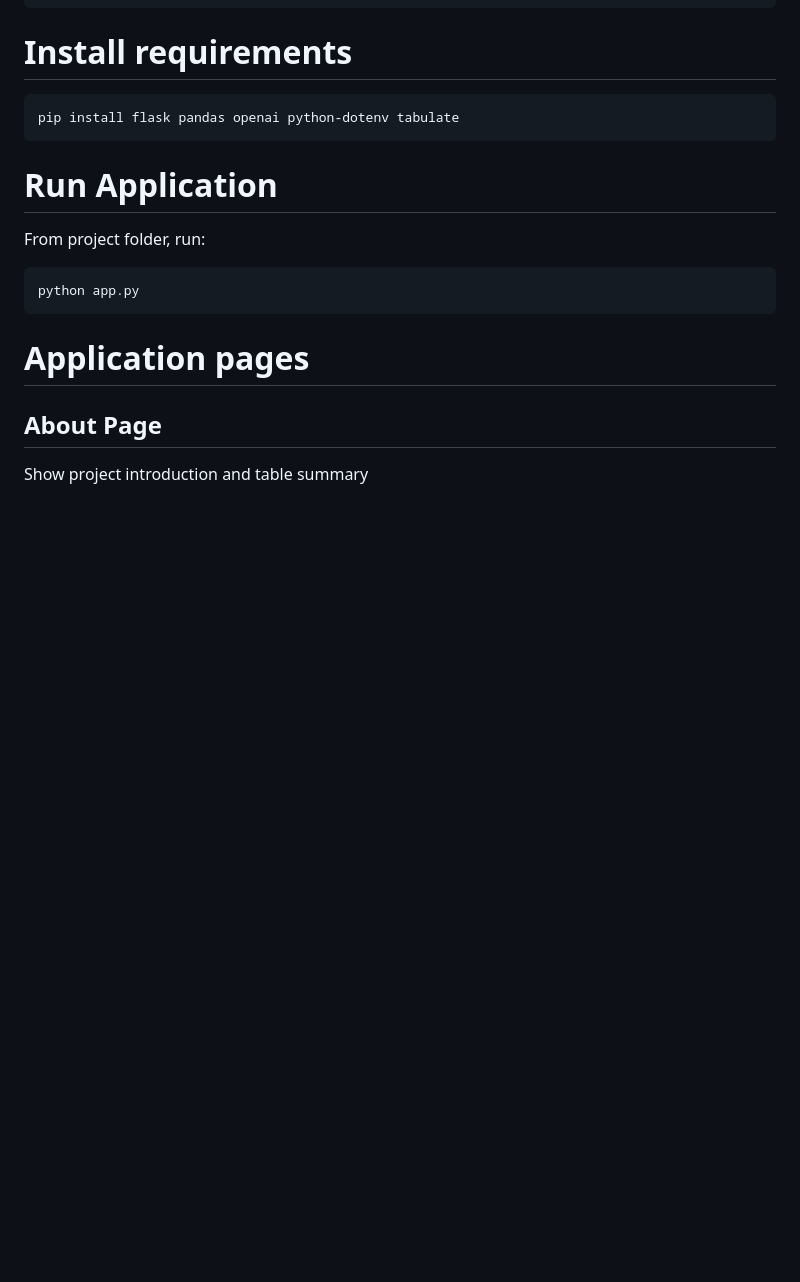
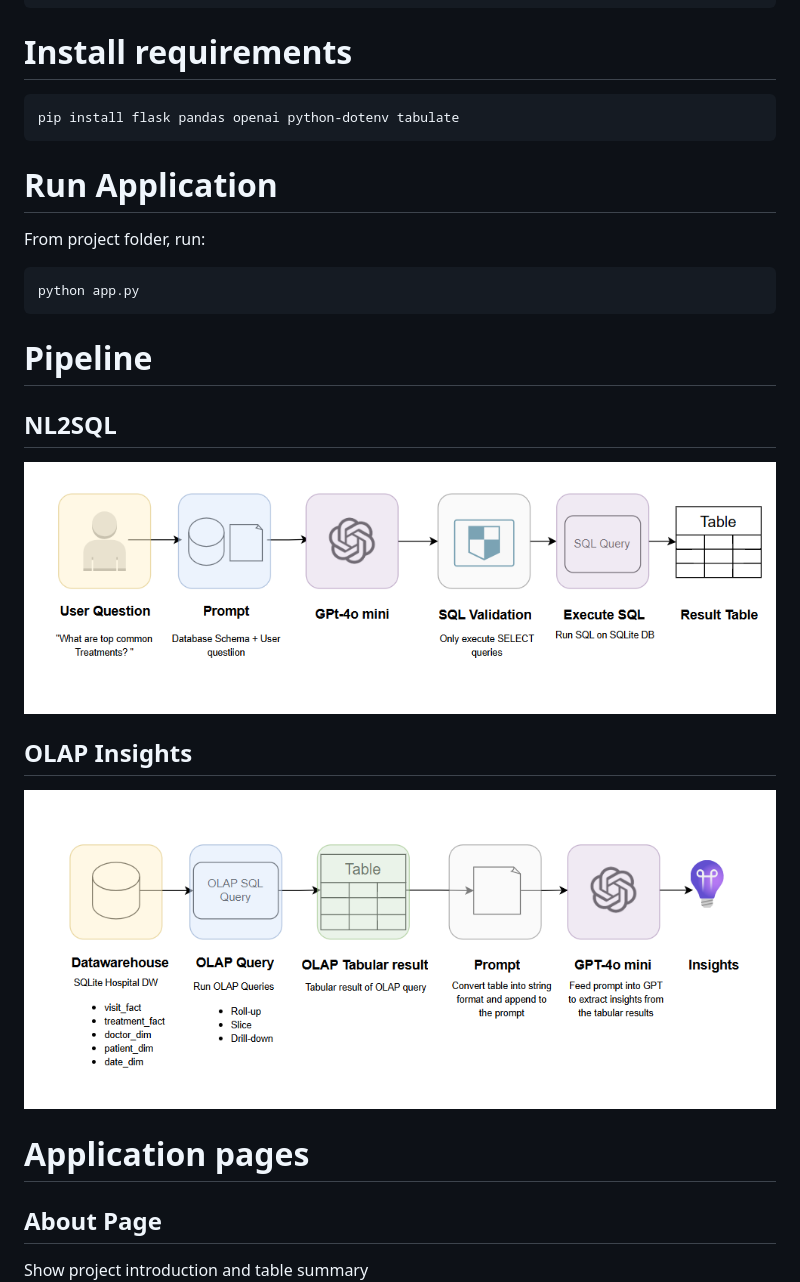
Before and after one commit to NinaM31/hospital-intelligence, a Markdown page: README.md, the part around the change. Rendered like a GitHub page; pictures changed too: content/nl2sqlpipeline.png (added), content/olappipeline.png (added); blank space fills up the shorter version.

Commit message:
ADD: NL2SQL insights and Update README

````diff
--- a/README.md
+++ b/README.md
@@ -27,6 +27,13 @@ From project folder, run:
 python app.py
 ```
 
+# Pipeline
+## NL2SQL
+![alt text](content/nl2sqlpipeline.png)
+
+## OLAP Insights
+![alt text](content/olappipeline.png)
+
 # Application pages
 ## About Page
 Show project introduction and table summary
````
Also changed, not shown: 3 other files.
